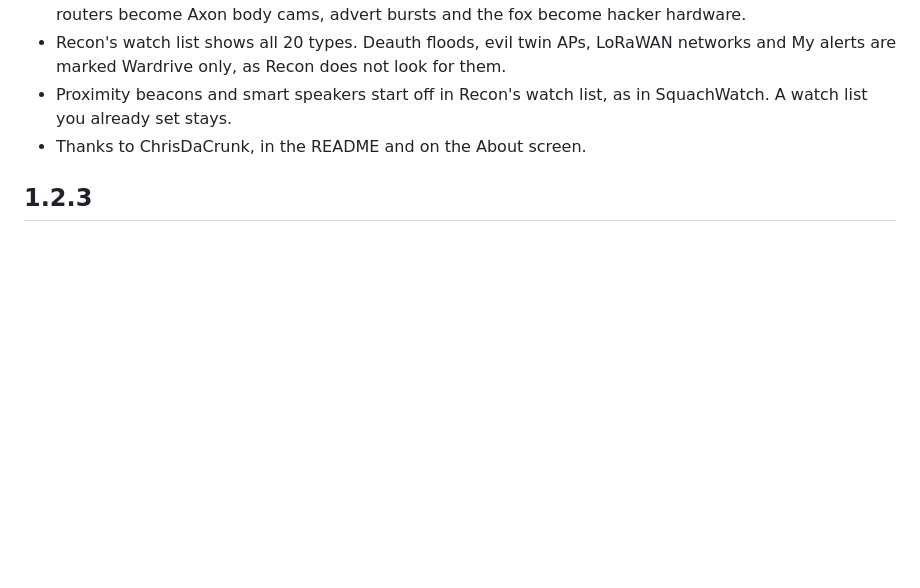
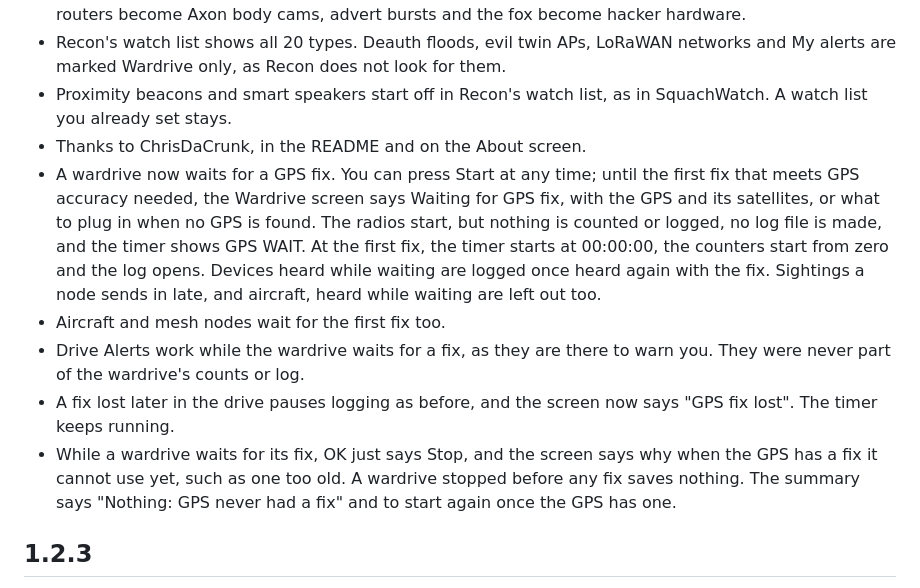
Before and after one commit to valleytechsolutions/Quartermaster, a Markdown page: CHANGELOG.md, the part around the change. GitHub-like rendering; blank space fills up the shorter version.

```diff
--- a/CHANGELOG.md
+++ b/CHANGELOG.md
@@ -12,6 +12,11 @@
 - Recon's watch list shows all 20 types. Deauth floods, evil twin APs, LoRaWAN networks and My alerts are marked Wardrive only, as Recon does not look for them.
 - Proximity beacons and smart speakers start off in Recon's watch list, as in SquachWatch. A watch list you already set stays.
 - Thanks to ChrisDaCrunk, in the README and on the About screen.
+- A wardrive now waits for a GPS fix. You can press Start at any time; until the first fix that meets GPS accuracy needed, the Wardrive screen says Waiting for GPS fix, with the GPS and its satellites, or what to plug in when no GPS is found. The radios start, but nothing is counted or logged, no log file is made, and the timer shows GPS WAIT. At the first fix, the timer starts at 00:00:00, the counters start from zero and the log opens. Devices heard while waiting are logged once heard again with the fix. Sightings a node sends in late, and aircraft, heard while waiting are left out too.
+- Aircraft and mesh nodes wait for the first fix too.
+- Drive Alerts work while the wardrive waits for a fix, as they are there to warn you. They were never part of the wardrive's counts or log.
+- A fix lost later in the drive pauses logging as before, and the screen now says "GPS fix lost". The timer keeps running.
+- While a wardrive waits for its fix, OK just says Stop, and the screen says why when the GPS has a fix it cannot use yet, such as one too old. A wardrive stopped before any fix saves nothing. The summary says "Nothing: GPS never had a fix" and to start again once the GPS has one.
 
 ## 1.2.3
 
```
Also changed, not shown: README.md (+16 -2 lines), docs/screens/summary-no-fix.png (added), docs/screens/wardrive-waiting.png (added), screenshots/summary-no-fix.png (added), screenshots/wardrive-waiting.png (added), 11 other files.
